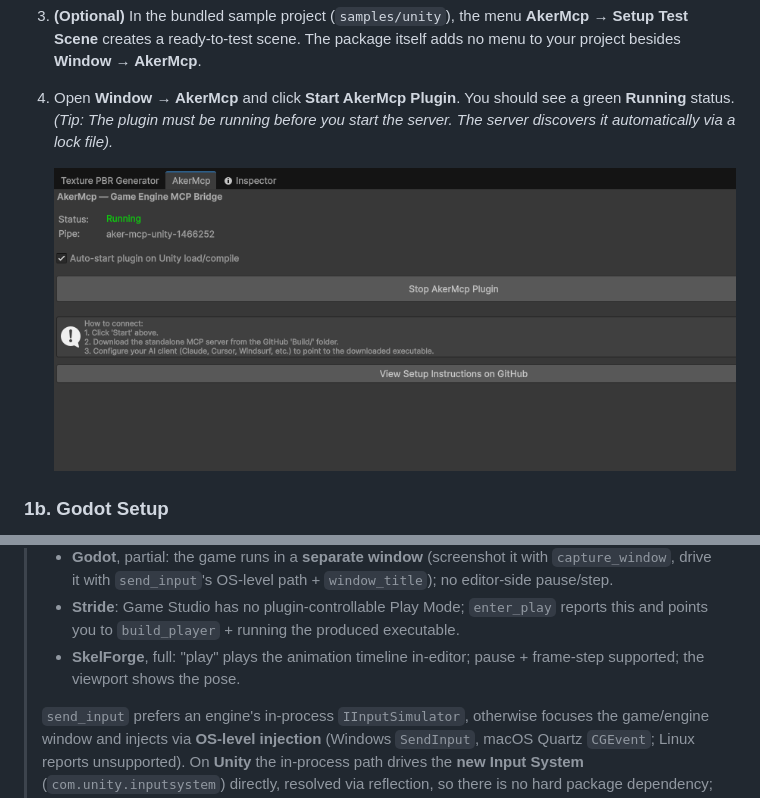
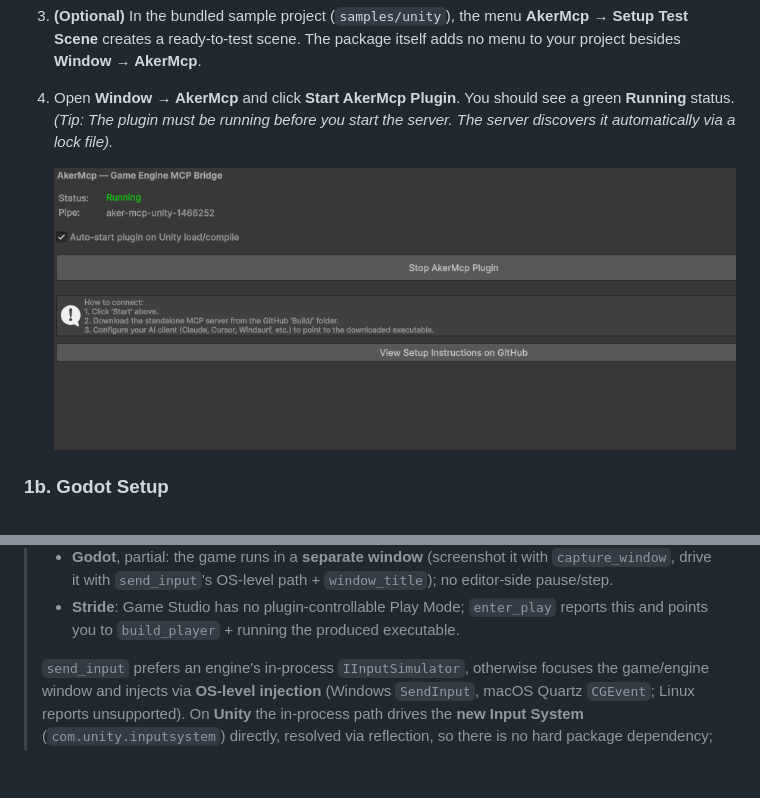
Before and after one commit to lorenzo-cambiaghi/AkerMCP, a Markdown page: README.md, 2 parts joined by grey strips. GitHub-like rendering; pictures changed too: docs/images/AkerMcpView.png; blank space fills up the shorter version.

Commit message:
docs: examples and notes name no private project; the editor window shot shows only the panel

```diff
--- a/README.md
+++ b/README.md
@@ -445,7 +445,6 @@ So: `add_primitive` for the piece every 2D prototype needs and nobody wants rewr
 > - **Unity**, full: Play Mode runs in the Game View, so `take_screenshot`/`capture_sequence` capture the live game; pause/step supported. Reuses the domain-reload reconnect from `refresh_scripts`.
 > - **Godot**, partial: the game runs in a **separate window** (screenshot it with `capture_window`, drive it with `send_input`'s OS-level path + `window_title`); no editor-side pause/step.
 > - **Stride**: Game Studio has no plugin-controllable Play Mode; `enter_play` reports this and points you to `build_player` + running the produced executable.
-> - **SkelForge**, full: "play" plays the animation timeline in-editor; pause + frame-step supported; the viewport shows the pose.
 >
 > `send_input` prefers an engine's in-process `IInputSimulator`, otherwise focuses the game/engine window and injects via **OS-level injection** (Windows `SendInput`, macOS Quartz `CGEvent`; Linux reports unsupported). On **Unity** the in-process path drives the **new Input System** (`com.unity.inputsystem`) directly, resolved via reflection, so there is no hard package dependency; projects on the legacy Input Manager (or without the package) fall back to OS-level automatically. On **Godot/Stride** the game is a separate window, so pass `window_title` (the game window's title) or the OS-level path targets the editor. An explicit `window_title` always takes the OS-level path: the in-process path can reach no window but the engine's own game view, and on Unity it used to swallow a click meant for an editor window and report success. The `action` event type is reserved but not yet injectable; drive the key/mouse controls the action is bound to.
 
```
Also changed, not shown: todo.md (+2 -2 lines), tools/README.md (+3 -3 lines), 1 other file.
